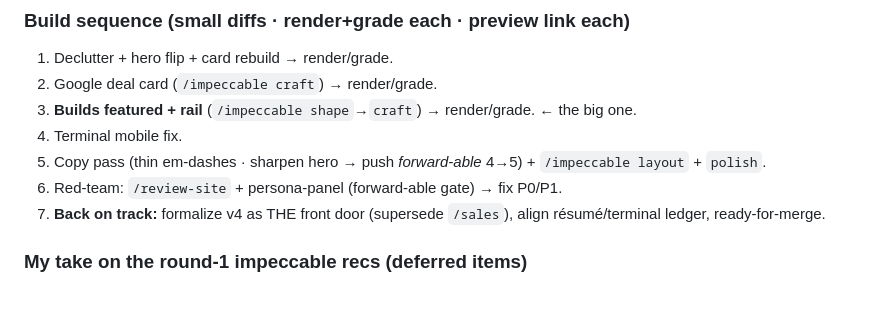
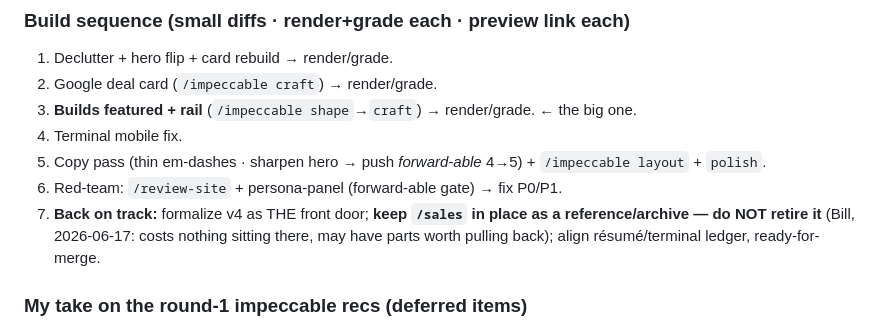
Before and after one commit to PickleBill/Brick, a Markdown page: _source/spec.md, the part around the change. Rendered like a GitHub page; blank space fills up the shorter version.

Commit message:
spec: keep /sales as reference/archive (don't retire) per Bill
Updates v4 Revision 2 step 7 — formalize v4 as the front door but leave /sales
in place; it costs nothing and may have parts worth pulling back.

Co-Authored-By: Claude Opus 4.8 <noreply@anthropic.com>
Claude-Session: https://claude.ai/code/session_016ARe3LEmBCvWk3tonpkC5a

```diff
--- a/_source/spec.md
+++ b/_source/spec.md
@@ -265,7 +265,7 @@ Companies/VibeCo/Pickle-DaaS sections — all coalesced.)*
 4. Terminal mobile fix.
 5. Copy pass (thin em-dashes · sharpen hero → push *forward-able* 4→5) + `/impeccable layout` + `polish`.
 6. Red-team: `/review-site` + persona-panel (forward-able gate) → fix P0/P1.
-7. **Back on track:** formalize v4 as THE front door (supersede `/sales`), align résumé/terminal ledger, ready-for-merge.
+7. **Back on track:** formalize v4 as THE front door; **keep `/sales` in place as a reference/archive — do NOT retire it** (Bill, 2026-06-17: costs nothing sitting there, may have parts worth pulling back); align résumé/terminal ledger, ready-for-merge.
 
 ### My take on the round-1 impeccable recs (deferred items)
 - em-dash copy / sharpen hero → step 5 (sharpening the hero now would be wasted before the restructure).
```
